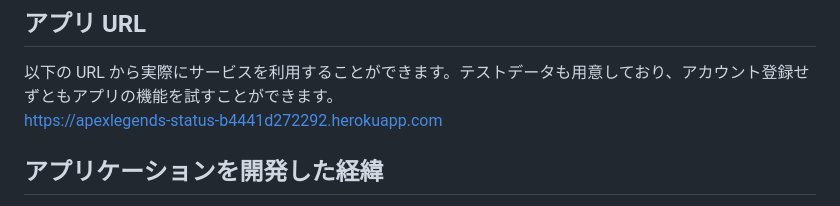
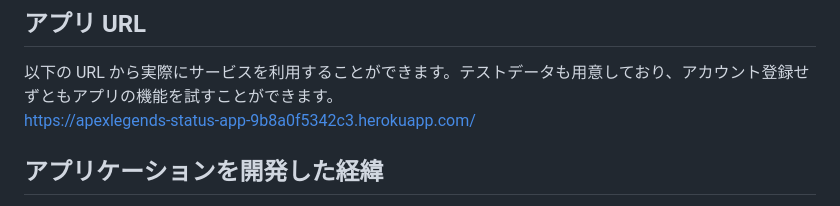
Before and after one commit to Takamasa0515/ApexLegendsStatusApp, a Markdown page: README.md, the part around the change. Drawn GitHub-style.

Commit message:
Update README.md
アプリURLが変わったため変更

```diff
--- a/README.md
+++ b/README.md
@@ -7,7 +7,7 @@ ApexLegends Statusは「ApexLegends」のアカウント全体の戦績から、
 ## アプリ URL
 
 以下の URL から実際にサービスを利用することができます。テストデータも用意しており、アカウント登録せずともアプリの機能を試すことができます。
-https://apexlegends-status-b4441d272292.herokuapp.com
+https://apexlegends-status-app-9b8a0f5342c3.herokuapp.com/
 
 ## アプリケーションを開発した経緯
 
```
